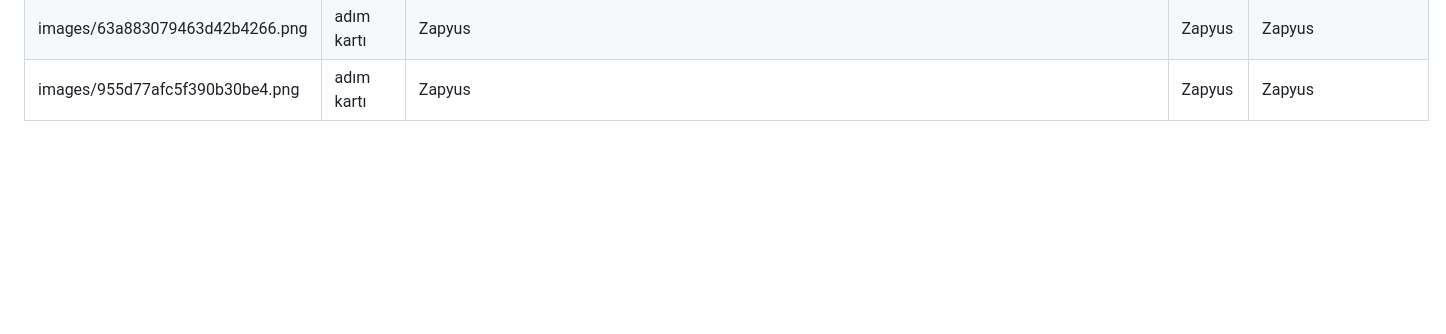
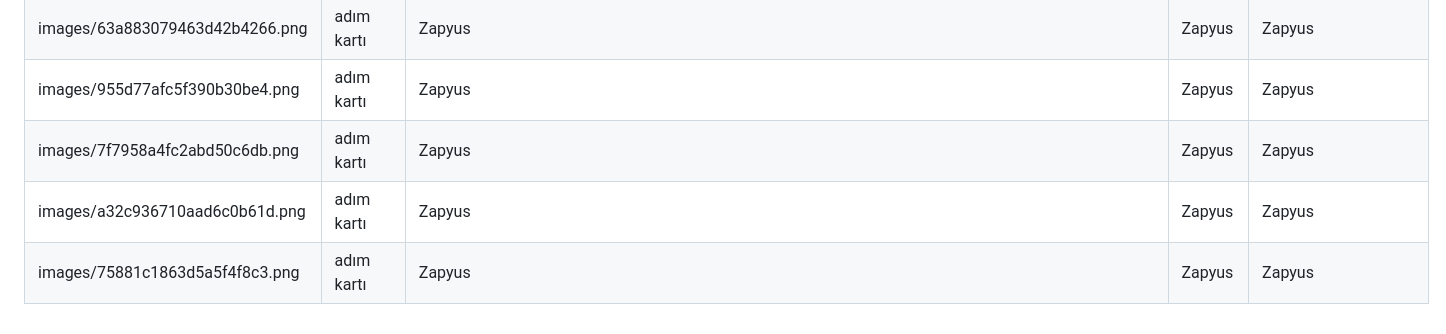
Before and after one commit to cmtrkr06/zapyus-assets, a Markdown page: CREDITS.md, the part around the change. GitHub-like rendering; blank space fills up the shorter version.

Commit message:
Kaynak listesi güncellendi

```diff
--- a/CREDITS.md
+++ b/CREDITS.md
@@ -66,3 +66,6 @@ Fotoğraflar Wikimedia Commons'tan, belirtilen lisansla alınmıştır; adım ka
 | images/dbbd93ae64d6390ec2fe.png | adım kartı | Zapyus | Zapyus | Zapyus |
 | images/63a883079463d42b4266.png | adım kartı | Zapyus | Zapyus | Zapyus |
 | images/955d77afc5f390b30be4.png | adım kartı | Zapyus | Zapyus | Zapyus |
+| images/7f7958a4fc2abd50c6db.png | adım kartı | Zapyus | Zapyus | Zapyus |
+| images/a32c936710aad6c0b61d.png | adım kartı | Zapyus | Zapyus | Zapyus |
+| images/75881c1863d5a5f4f8c3.png | adım kartı | Zapyus | Zapyus | Zapyus |
```
